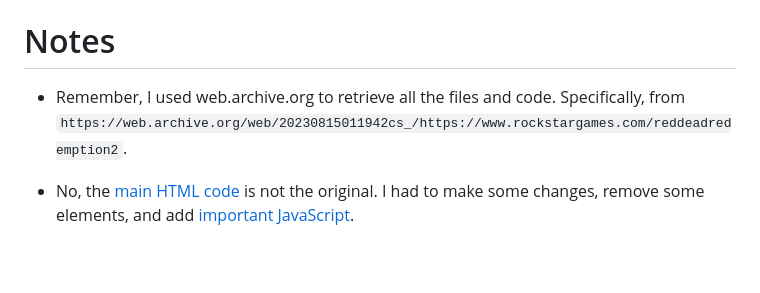
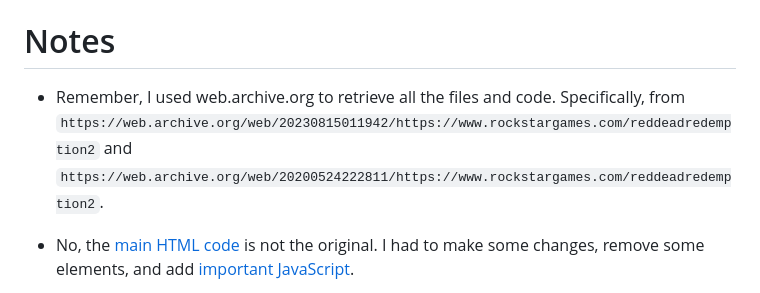
Before and after one commit to d4v1-sudo/rdr2-site-clone, a Markdown page: README.md, the part around the change. Rendered like a GitHub page; blank space fills up the shorter version.

````diff
--- a/README.md
+++ b/README.md
@@ -28,7 +28,7 @@ Then, open the `index.html` file in your browser to start exploring the site.
 - Extract the ZIP file on your computer and open the `index.html` file in your browser
 
 # Notes
-- Remember, I used web.archive.org to retrieve all the files and code. Specifically, from ```https://web.archive.org/web/20230815011942cs_/https://www.rockstargames.com/reddeadredemption2```.
+- Remember, I used web.archive.org to retrieve all the files and code. Specifically, from ```https://web.archive.org/web/20230815011942/https://www.rockstargames.com/reddeadredemption2``` and ```https://web.archive.org/web/20200524222811/https://www.rockstargames.com/reddeadredemption2```.
 
 - No, the [main HTML code](./index.html) is not the original. I had to make some changes, remove some elements, and add [important JavaScript](./assets/js/script.js).
 
````
